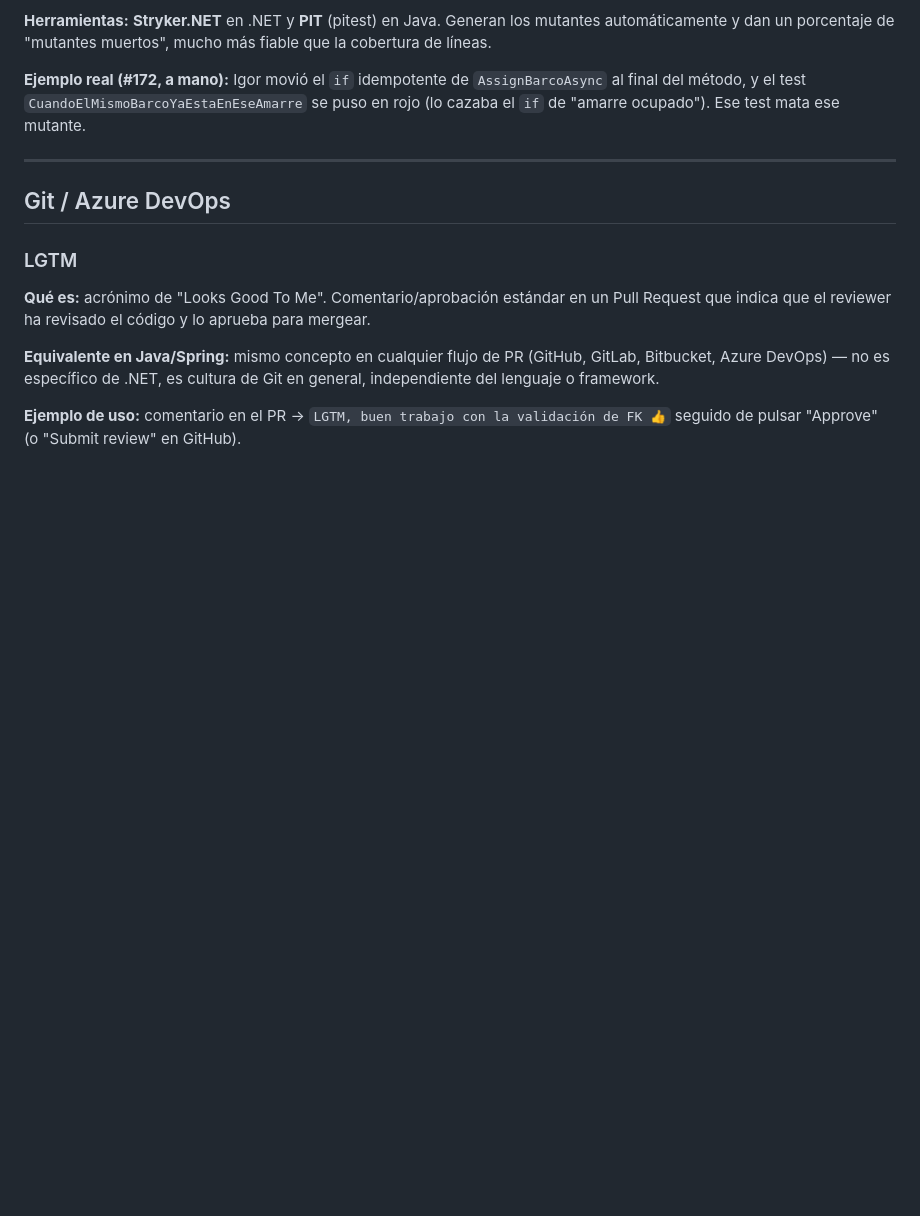
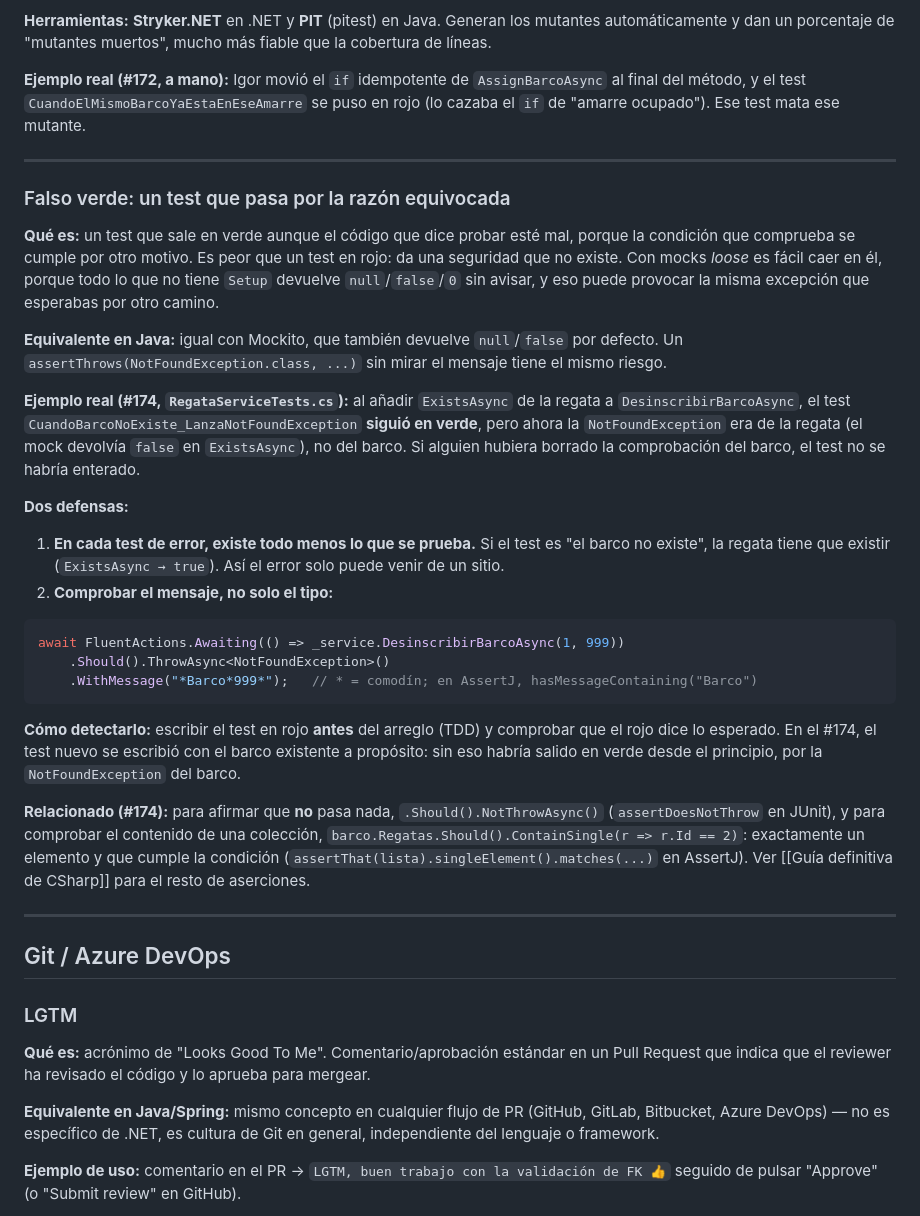
Before and after one commit to IgorDAM/Proyecto_CSharp, a Markdown page: GLOSARIO_CSHARP.md, the part around the change. Drawn GitHub-style; blank space fills up the shorter version.

Commit message:
docs: glosario (falso verde, NotThrowAsync, ContainSingle) y backlog (#174 hecho, #178 nuevo) (#15)
Co-authored-by: Igor <igorsanchezdev@gmail.com>

````diff
--- a/GLOSARIO_CSHARP.md
+++ b/GLOSARIO_CSHARP.md
@@ -895,6 +895,29 @@ _amarreRepositoryMock.Setup(r => r.FindByBarcoIdAsync(5, It.IsAny<CancellationTo
 
 ---
 
+### Falso verde: un test que pasa por la razón equivocada
+
+**Qué es:** un test que sale en verde aunque el código que dice probar esté mal, porque la condición que comprueba se cumple por otro motivo. Es peor que un test en rojo: da una seguridad que no existe. Con mocks *loose* es fácil caer en él, porque todo lo que no tiene `Setup` devuelve `null`/`false`/`0` sin avisar, y eso puede provocar la misma excepción que esperabas por otro camino.
+
+**Equivalente en Java:** igual con Mockito, que también devuelve `null`/`false` por defecto. Un `assertThrows(NotFoundException.class, ...)` sin mirar el mensaje tiene el mismo riesgo.
+
+**Ejemplo real (#174, `RegataServiceTests.cs`):** al añadir `ExistsAsync` de la regata a `DesinscribirBarcoAsync`, el test `CuandoBarcoNoExiste_LanzaNotFoundException` **siguió en verde**, pero ahora la `NotFoundException` era de la regata (el mock devolvía `false` en `ExistsAsync`), no del barco. Si alguien hubiera borrado la comprobación del barco, el test no se habría enterado.
+
+**Dos defensas:**
+1. **En cada test de error, existe todo menos lo que se prueba.** Si el test es "el barco no existe", la regata tiene que existir (`ExistsAsync → true`). Así el error solo puede venir de un sitio.
+2. **Comprobar el mensaje, no solo el tipo:**
+```csharp
+await FluentActions.Awaiting(() => _service.DesinscribirBarcoAsync(1, 999))
+    .Should().ThrowAsync<NotFoundException>()
+    .WithMessage("*Barco*999*");   // * = comodín; en AssertJ, hasMessageContaining("Barco")
+```
+
+**Cómo detectarlo:** escribir el test en rojo **antes** del arreglo (TDD) y comprobar que el rojo dice lo esperado. En el #174, el test nuevo se escribió con el barco existente a propósito: sin eso habría salido en verde desde el principio, por la `NotFoundException` del barco.
+
+**Relacionado (#174):** para afirmar que **no** pasa nada, `.Should().NotThrowAsync()` (`assertDoesNotThrow` en JUnit), y para comprobar el contenido de una colección, `barco.Regatas.Should().ContainSingle(r => r.Id == 2)`: exactamente un elemento y que cumple la condición (`assertThat(lista).singleElement().matches(...)` en AssertJ). Ver [[Guía definitiva de CSharp]] para el resto de aserciones.
+
+---
+
 ## Git / Azure DevOps
 
 ### LGTM
````
Also changed, not shown: BACKLOG_MARINAAPI.md (+17 -7 lines).
